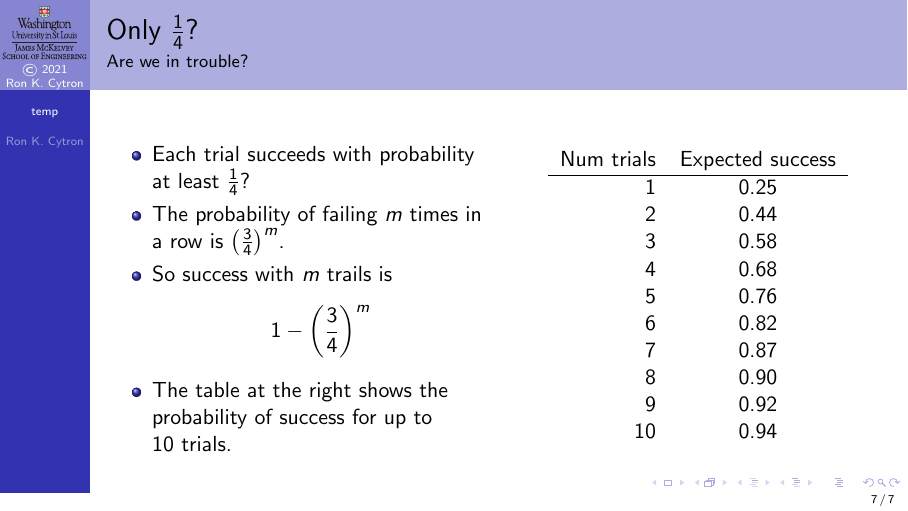
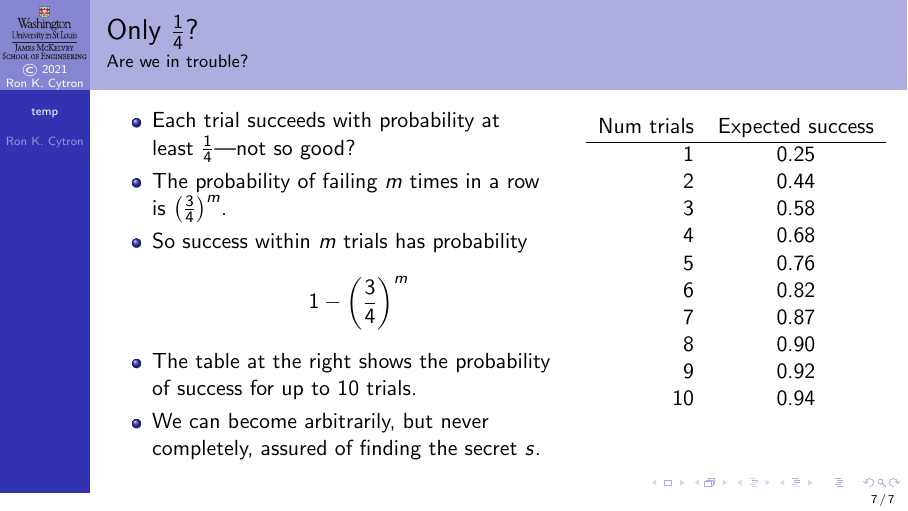
Before and after one commit to ProfRonCytron/ZeboCopy, LaTeX slides (single.tex, which reads temp.tex): page 27 of 27. Compiled offline with pdfLaTeX.

Commit message:
Update on Overleaf.

```diff
--- a/temp.tex
+++ b/temp.tex
@@ -101,13 +101,14 @@ In Simon's problem, if $T=\Set{w_{1}, w_{2},\ldots,w_{n}}$, where the $w_{i}$ ar
 }
 
 \begin{frame}{Only $\frac{1}{4}$?}{Are we in trouble?}
-\TwoColumns{%
+\Vskip{-4em}\TwoUnequalColumns{0.6\textwidth}{0.4\textwidth}{%
 \begin{itemize}
-    \item Each trial succeeds with probability at least $\frac{1}{4}$?
-    \item The probability of failing $m$ times in a row is $\left(\frac{3}{4}\right)^{m}$.
-    \item So success with $m$ trails is
+    \item Each trial succeeds with probability at least~$\frac{1}{4}$---not so good?
+    \item The probability of failing $m$ times in a row is~$\left(\frac{3}{4}\right)^{m}$.
+    \item So success within $m$ trials has probability
     \[ 1 - \left(\frac{3}{4}\right)^{m} \]
     \item The table at the right shows the probability of success for up to $10$~trials.
+    \item We can become arbitrarily, but never completely, assured of finding the secret~$s$.
 \end{itemize}}{%
 \begin{center}
     \begin{tabular}{rc}
```
Also changed, not shown: temp.tex (2 more changed lines).
